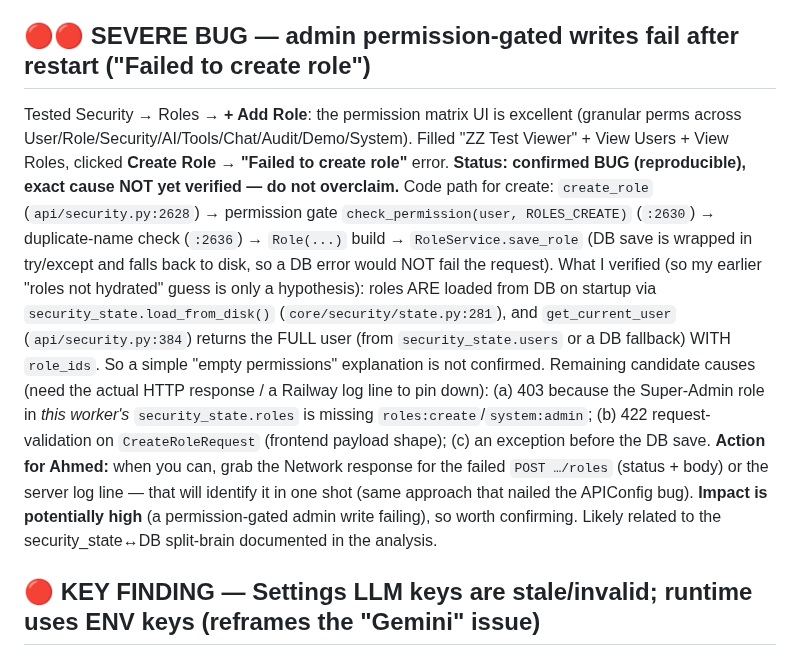
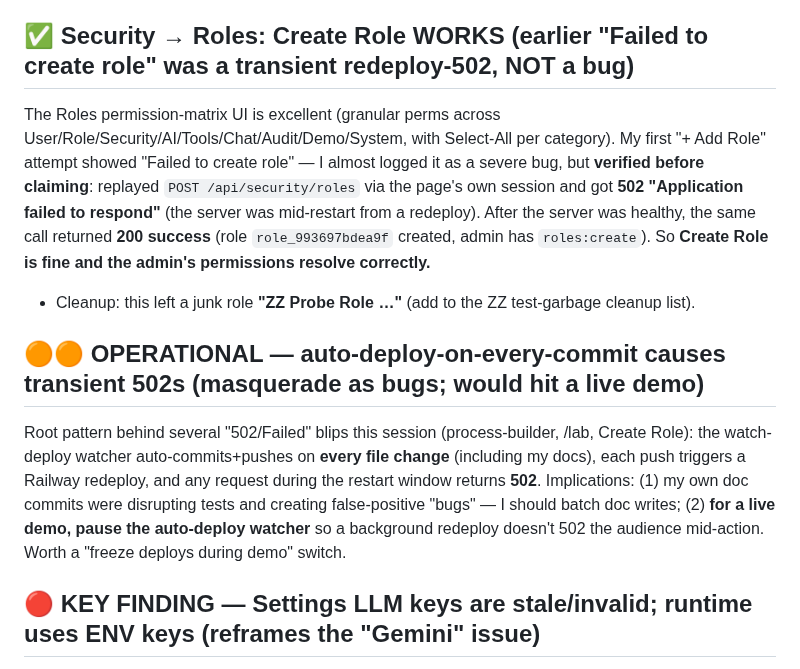
Before and after one commit to ahamdihussein-star/agentforge, a Markdown page: docs/TEST_RESULTS.md, the part around the change. GitHub-like rendering.

Commit message:
chore: auto-sync 2026-06-21 08:09:54

```diff
--- a/docs/TEST_RESULTS.md
+++ b/docs/TEST_RESULTS.md
@@ -138,13 +138,12 @@ Legend severity: 🔴 demo-blocker · 🟠 important · 🟡 minor.
 - Published **Currency Assistant** (gpt-4o, 1 tool) in the end-user **Chat** view: asked for live rates and it **actually called its Exchange Rate tool** → returned real, internally-consistent data (1 EUR = 1.1467 USD, and 1 USD = 0.8719 EUR ≈ 1/1.1467). It also did **not hallucinate** an EGP rate ("not available in the current data"). Tool use + instruction adherence + anti-fabrication all ✅.
 - **Important implication for the KB gap:** since the LLM clearly DOES call API tools, the agent-not-using-its-KB problem is **not** a general "LLM won't call tools" issue — it's specific to the **knowledge tool** path. Most likely the KB either (a) didn't actually attach/persist on the ACME agent, or (b) the agent's KB search queries a different collection/tool_id than where content was embedded. This narrows what to check (and pairs with the "KB wizard sources not persisted" bug family). Still benefits from one Railway log line to confirm which.
 
-## 🔴🔴 SEVERE BUG — admin permission-gated writes fail after restart ("Failed to create role")
-Tested Security → Roles → **+ Add Role**: the permission matrix UI is excellent (granular perms across User/Role/Security/AI/Tools/Chat/Audit/Demo/System). Filled "ZZ Test Viewer" + View Users + View Roles, clicked **Create Role → "Failed to create role"** error.
-**Status: confirmed BUG (reproducible), exact cause NOT yet verified — do not overclaim.**
-Code path for create: `create_role` (`api/security.py:2628`) → permission gate `check_permission(user, ROLES_CREATE)` (`:2630`) → duplicate-name check (`:2636`) → `Role(...)` build → `RoleService.save_role` (DB save is wrapped in try/except and falls back to disk, so a DB error would NOT fail the request).
-What I verified (so my earlier "roles not hydrated" guess is only a hypothesis): roles ARE loaded from DB on startup via `security_state.load_from_disk()` (`core/security/state.py:281`), and `get_current_user` (`api/security.py:384`) returns the FULL user (from `security_state.users` or a DB fallback) WITH `role_ids`. So a simple "empty permissions" explanation is not confirmed.
-Remaining candidate causes (need the actual HTTP response / a Railway log line to pin down): (a) 403 because the Super-Admin role in *this worker's* `security_state.roles` is missing `roles:create`/`system:admin`; (b) 422 request-validation on `CreateRoleRequest` (frontend payload shape); (c) an exception before the DB save.
-**Action for Ahmed:** when you can, grab the Network response for the failed `POST …/roles` (status + body) or the server log line — that will identify it in one shot (same approach that nailed the APIConfig bug). **Impact is potentially high** (a permission-gated admin write failing), so worth confirming. Likely related to the security_state↔DB split-brain documented in the analysis.
+## ✅ Security → Roles: Create Role WORKS (earlier "Failed to create role" was a transient redeploy-502, NOT a bug)
+The Roles permission-matrix UI is excellent (granular perms across User/Role/Security/AI/Tools/Chat/Audit/Demo/System, with Select-All per category). My first "+ Add Role" attempt showed "Failed to create role" — I almost logged it as a severe bug, but **verified before claiming**: replayed `POST /api/security/roles` via the page's own session and got **502 "Application failed to respond"** (the server was mid-restart from a redeploy). After the server was healthy, the same call returned **200 success** (role `role_993697bdea9f` created, admin has `roles:create`). So **Create Role is fine and the admin's permissions resolve correctly.**
+- Cleanup: this left a junk role **"ZZ Probe Role …"** (add to the ZZ test-garbage cleanup list).
+
+## 🟠🟠 OPERATIONAL — auto-deploy-on-every-commit causes transient 502s (masquerade as bugs; would hit a live demo)
+Root pattern behind several "502/Failed" blips this session (process-builder, /lab, Create Role): the watch-deploy watcher auto-commits+pushes on **every file change** (including my docs), each push triggers a Railway redeploy, and any request during the restart window returns **502**. Implications: (1) my own doc commits were disrupting tests and creating false-positive "bugs" — I should batch doc writes; (2) **for a live demo, pause the auto-deploy watcher** so a background redeploy doesn't 502 the audience mid-action. Worth a "freeze deploys during demo" switch.
 
 ## 🔴 KEY FINDING — Settings LLM keys are stale/invalid; runtime uses ENV keys (reframes the "Gemini" issue)
 Tested the LLM Providers "Test Connection" action live (it makes a REAL call — works):
```
